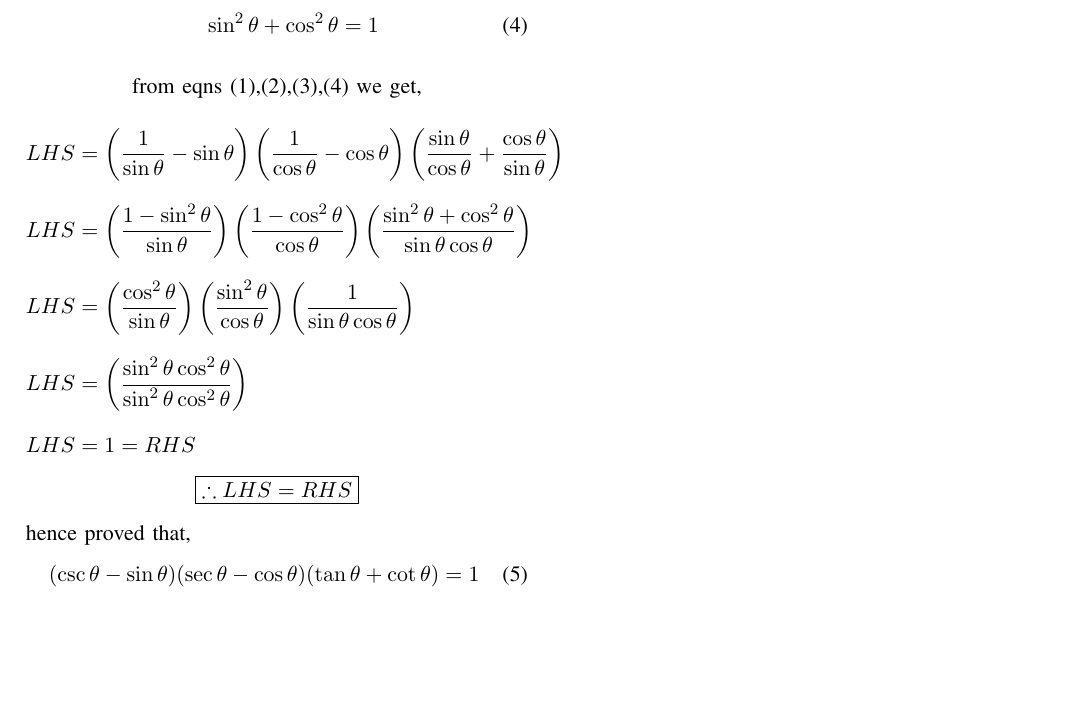
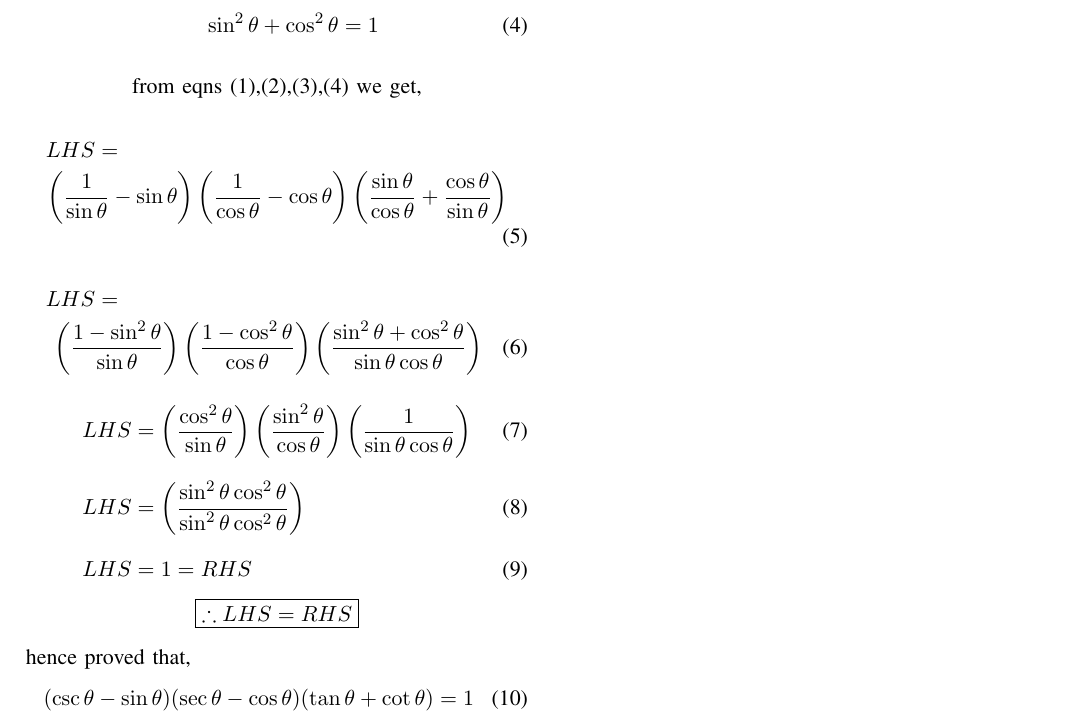
Before and after one commit to sumeethkumar12/assignment-1-ai1110, a LaTeX problem sheet (assignment1(2).tex): part of the page, cut so that both start at the same text, the shorter picture padded with empty space. Compiled offline with pdfLaTeX.

Commit message:
Update assignment1(2).tex

```diff
--- a/assignment1(2).tex
+++ b/assignment1(2).tex
@@ -36,13 +36,17 @@
  \begin{center}
   from eqns \eqref{eq:x},\eqref{eq:y},\eqref{eq:z},\eqref{eq:s} we get,\\[8pt]
  \end{center}
- \begin{align*}
- &{LHS=\left(\frac{1}{\sin\theta}-\sin\theta    \right)\left(\frac{1}{\cos\theta}-\cos\theta \right)\left(\frac{\sin\theta}{\cos\theta}+\frac{\cos\theta}{\sin\theta}\right)}\\[8pt]
- &{ LHS=\left(\frac{1-\sin^2\theta}{\sin\theta}\right)\left(\frac{1-\cos^2\theta}{\cos\theta}\right)\left(\frac{\sin^2\theta+\cos^2\theta}{\sin\theta \cos\theta}\right)}\\[8pt]
+ \begin{multline}
+     LHS=\\\left(\frac{1}{\sin\theta}-\sin\theta    \right)\left(\frac{1}{\cos\theta}-\cos\theta \right)\left(\frac{\sin\theta}{\cos\theta}+\frac{\cos\theta}{\sin\theta}\right)
+ \end{multline}
+ \begin{multline}
+     LHS=\\\left(\frac{1-\sin^2\theta}{\sin\theta}\right)\left(\frac{1-\cos^2\theta}{\cos\theta}\right)\left(\frac{\sin^2\theta+\cos^2\theta}{\sin\theta \cos\theta}\right)
+ \end{multline}
+ \begin{align}
  &{LHS=\left(\frac{\cos^2\theta}{\sin\theta}\right)\left(\frac{\sin^2\theta}{\cos\theta}\right)\left(\frac{1}{\sin\theta \cos\theta}\right)}\\[8pt]
  &{LHS=\left(\frac{\sin^2\theta \cos^2\theta}{\sin^2\theta \cos^2\theta}\right)}\\[8pt]
  &{LHS=1=RHS}
-\end{align*}
+\end{align}
 \begin{center}
 \fbox{$\therefore {LHS=RHS}$}\\ [8pt]
 
```
Also changed, not shown: assignment1(2).tex (3 more changed lines).
